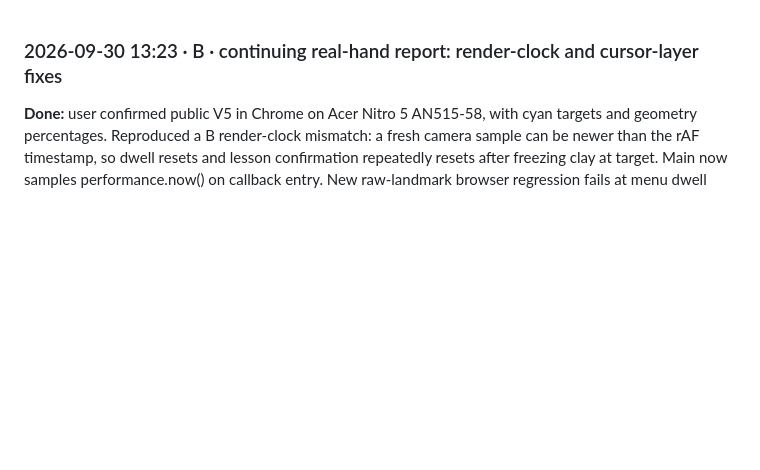
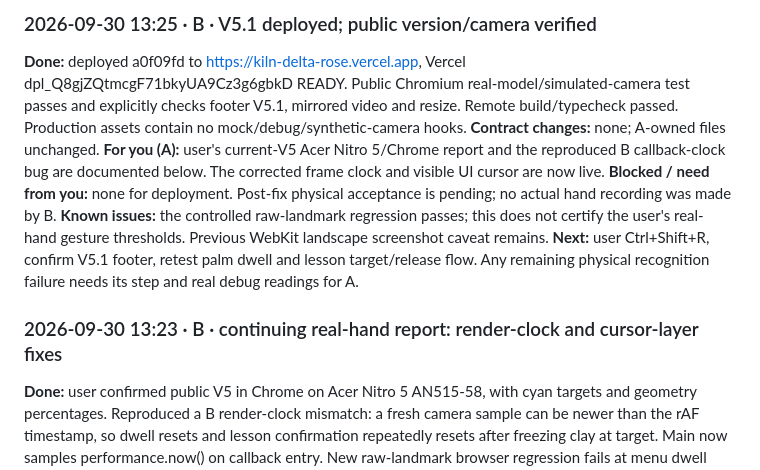
Before and after one commit to yetolegen/kiln, a Markdown page: docs/handoff/B.md, the part around the change. GitHub-like rendering; blank space fills up the shorter version.

Commit message:
handoff: confirm v5.1 deployed and camera startup verified

```diff
--- a/docs/handoff/B.md
+++ b/docs/handoff/B.md
@@ -1,3 +1,11 @@
+### 2026-09-30 13:25 · B · V5.1 deployed; public version/camera verified
+**Done:** deployed a0f09fd to https://kiln-delta-rose.vercel.app, Vercel dpl_Q8gjZQtmcgF71bkyUA9Cz3g6gbkD READY. Public Chromium real-model/simulated-camera test passes and explicitly checks footer V5.1, mirrored video and resize. Remote build/typecheck passed. Production assets contain no mock/debug/synthetic-camera hooks.
+**Contract changes:** none; A-owned files unchanged.
+**For you (A):** user's current-V5 Acer Nitro 5/Chrome report and the reproduced B callback-clock bug are documented below. The corrected frame clock and visible UI cursor are now live.
+**Blocked / need from you:** none for deployment. Post-fix physical acceptance is pending; no actual hand recording was made by B.
+**Known issues:** the controlled raw-landmark regression passes; this does not certify the user's real-hand gesture thresholds. Previous WebKit landscape screenshot caveat remains.
+**Next:** user Ctrl+Shift+R, confirm V5.1 footer, retest palm dwell and lesson target/release flow. Any remaining physical recognition failure needs its step and real debug readings for A.
+
 ### 2026-09-30 13:23 · B · continuing real-hand report: render-clock and cursor-layer fixes
 **Done:** user confirmed public V5 in Chrome on Acer Nitro 5 AN515-58, with cyan targets and geometry percentages. Reproduced a B render-clock mismatch: a fresh camera sample can be newer than the rAF timestamp, so dwell resets and lesson confirmation repeatedly resets after freezing clay at target. Main now samples performance.now() on callback entry. New raw-landmark browser regression fails at menu dwell before the fix, then passes real feature/core/dwell/first-target confirmation after it. Cursor SVG now renders above buttons; fresh palm centres are marked. Footer identifies V5.1.
 **Contract changes:** none; no A-owned files edited.
```
Also changed, not shown: docs/QA.md (+6 -0 lines).
